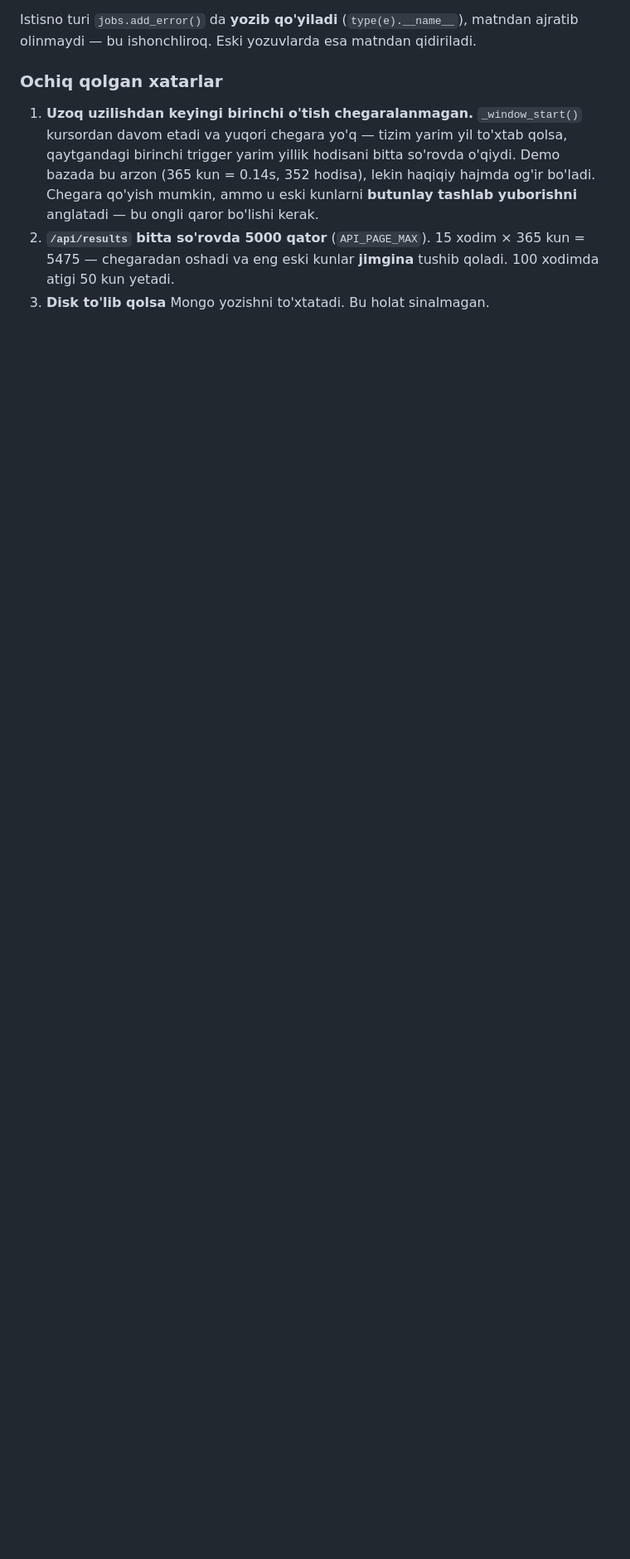
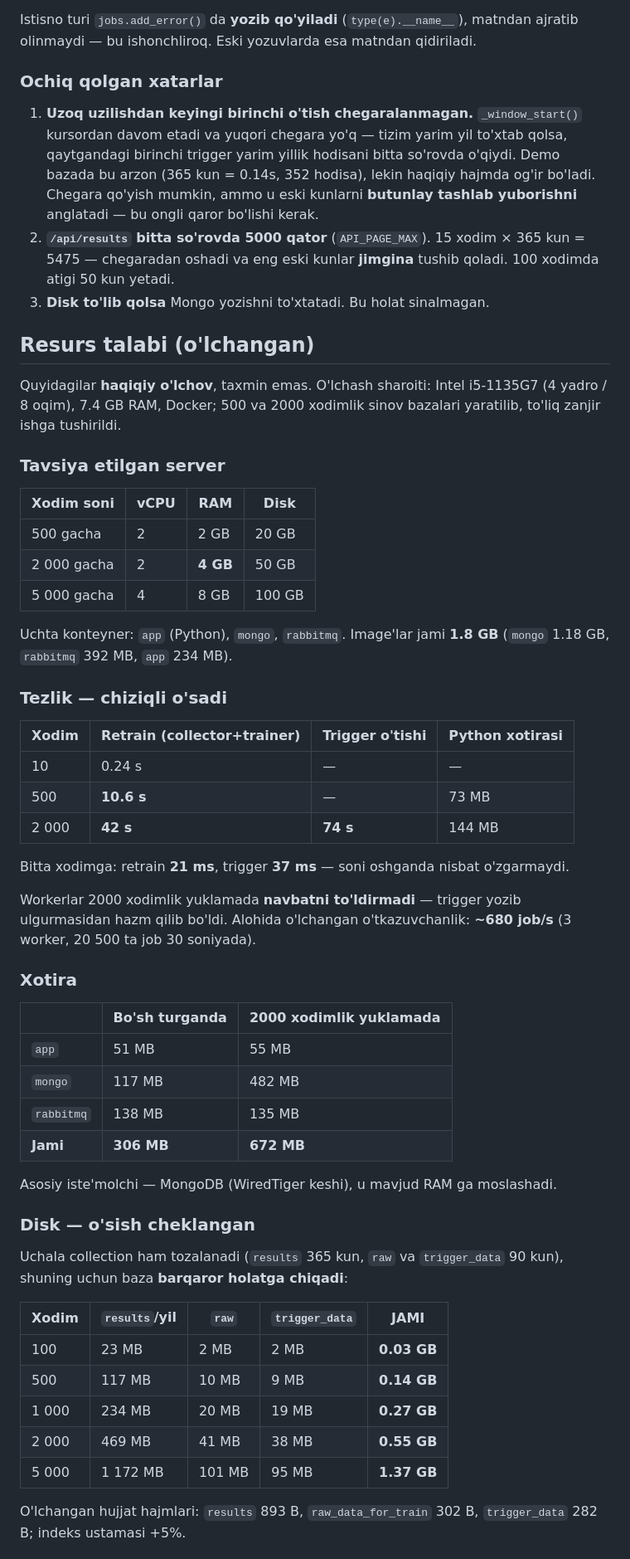
Before and after one commit to Ahmadjon0125/work_hours_for_ueba_project, a Markdown page: README.md, the part around one of its changes. Shown at 83% size. Drawn GitHub-style; blank space fills up the shorter version.

Commit message:
DOC-07: resurs talabi o'lchandi va hujjatlashtirildi
500 va 2000 xodimlik sinov bazalari yaratilib to'liq zanjir o'lchandi.

Natijalar:
  retrain   21 ms/xodim (2000 xodim -> 42 s), chiziqli
  trigger   37 ms/xodim (2000 xodim -> 74 s)
  workerlar ~680 job/s, 2000 xodimda navbat to'lmadi
  xotira    bo'sh 306 MB, yuklamada 672 MB (asosan mongo keshi)
  disk      2000 xodim -> 0.55 GB/yil (retention tufayli barqaror)
  manba DB  4.6 ms/so'rov (tarmoq orqali), xodim boshiga bitta find()

README: "Resurs talabi" bo'limi — server tavsiyasi, tezlik/xotira/disk
jadvallari va DLP manba bazasiga tushadigan yuk.

Co-Authored-By: Claude Opus 5 <noreply@anthropic.com>

```diff
--- a/README.md
+++ b/README.md
@@ -1815,3 +1815,63 @@ qidiriladi.
    = 5475 — chegaradan oshadi va eng eski kunlar **jimgina** tushib qoladi.
    100 xodimda atigi 50 kun yetadi.
 3. **Disk to'lib qolsa** Mongo yozishni to'xtatadi. Bu holat sinalmagan.
+
+## Resurs talabi (o'lchangan)
+
+Quyidagilar **haqiqiy o'lchov**, taxmin emas. O'lchash sharoiti: Intel
+i5-1135G7 (4 yadro / 8 oqim), 7.4 GB RAM, Docker; 500 va 2000 xodimlik
+sinov bazalari yaratilib, to'liq zanjir ishga tushirildi.
+
+### Tavsiya etilgan server
+
+| Xodim soni | vCPU | RAM | Disk |
+|---|---|---|---|
+| 500 gacha | 2 | 2 GB | 20 GB |
+| 2 000 gacha | 2 | **4 GB** | 50 GB |
+| 5 000 gacha | 4 | 8 GB | 100 GB |
+
+Uchta konteyner: `app` (Python), `mongo`, `rabbitmq`. Image'lar jami **1.8 GB**
+(`mongo` 1.18 GB, `rabbitmq` 392 MB, `app` 234 MB).
+
+### Tezlik — chiziqli o'sadi
+
+| Xodim | Retrain (collector+trainer) | Trigger o'tishi | Python xotirasi |
+|---|---|---|---|
+| 10 | 0.24 s | — | — |
+| 500 | **10.6 s** | — | 73 MB |
+| 2 000 | **42 s** | **74 s** | 144 MB |
+
+Bitta xodimga: retrain **21 ms**, trigger **37 ms** — soni oshganda nisbat
+o'zgarmaydi.
+
+Workerlar 2000 xodimlik yuklamada **navbatni to'ldirmadi** — trigger yozib
+ulgurmasidan hazm qilib bo'ldi. Alohida o'lchangan o'tkazuvchanlik:
+**~680 job/s** (3 worker, 20 500 ta job 30 soniyada).
+
+### Xotira
+
+| | Bo'sh turganda | 2000 xodimlik yuklamada |
+|---|---|---|
+| `app` | 51 MB | 55 MB |
+| `mongo` | 117 MB | 482 MB |
+| `rabbitmq` | 138 MB | 135 MB |
+| **Jami** | **306 MB** | **672 MB** |
+
+Asosiy iste'molchi — MongoDB (WiredTiger keshi), u mavjud RAM ga moslashadi.
+
+### Disk — o'sish cheklangan
+
+Uchala collection ham tozalanadi (`results` 365 kun, `raw` va `trigger_data`
+90 kun), shuning uchun baza **barqaror holatga chiqadi**:
+
+| Xodim | `results`/yil | `raw` | `trigger_data` | JAMI |
+|---|---|---|---|---|
+| 100 | 23 MB | 2 MB | 2 MB | **0.03 GB** |
+| 500 | 117 MB | 10 MB | 9 MB | **0.14 GB** |
+| 1 000 | 234 MB | 20 MB | 19 MB | **0.27 GB** |
+| 2 000 | 469 MB | 41 MB | 38 MB | **0.55 GB** |
+| 5 000 | 1 172 MB | 101 MB | 95 MB | **1.37 GB** |
+
+O'lchangan hujjat hajmlari: `results` 893 B, `raw_data_for_train` 302 B,
+`trigger_data` 282 B; indeks ustamasi +5%.
+
```
Also changed, not shown: other parts of README.md (+29 -0 lines).
